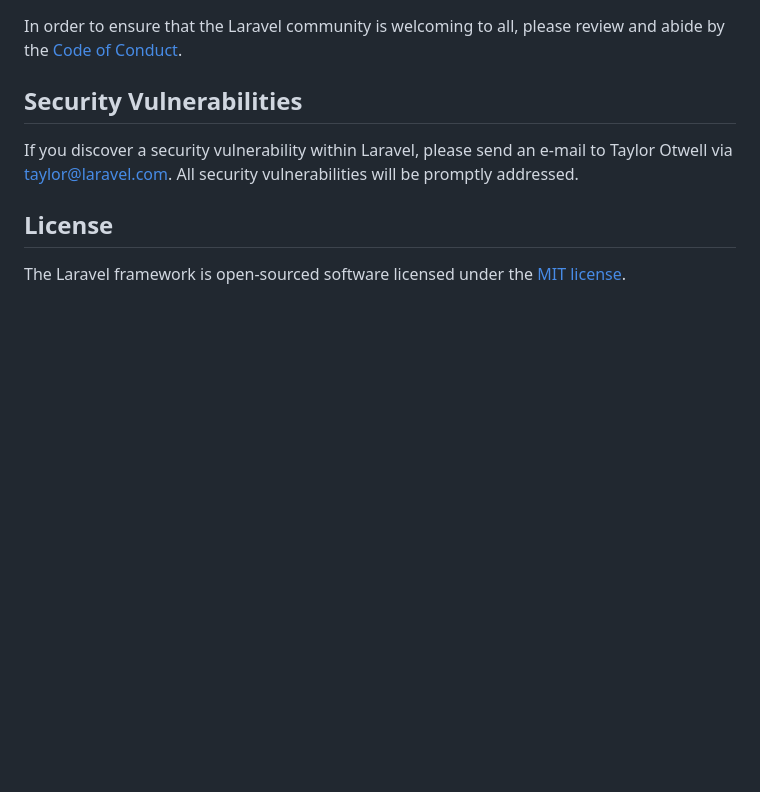
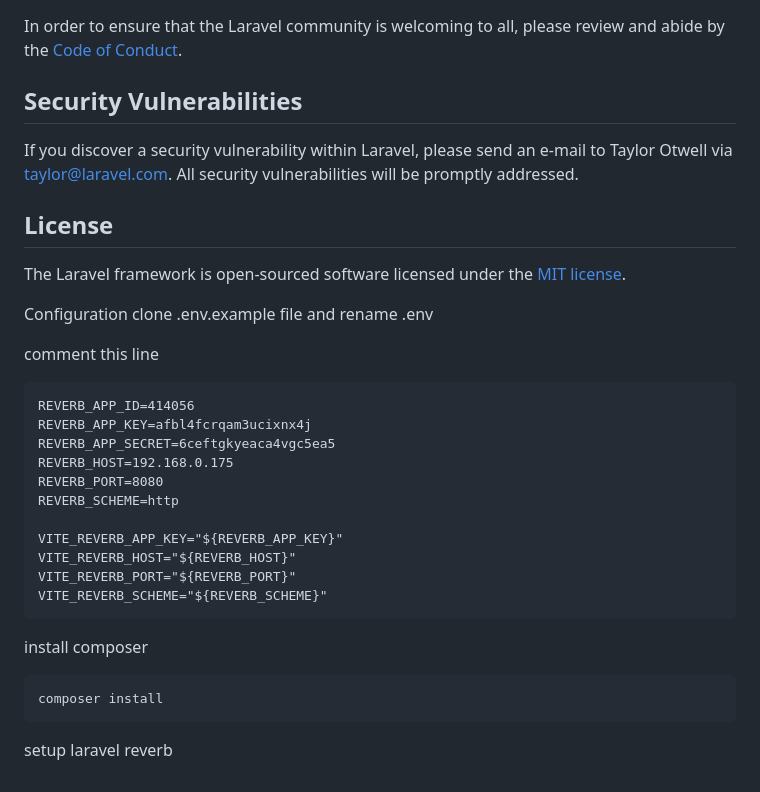
Before and after one commit to jamirraert/chatbot-backend, a Markdown page: README.md, the part around the change. Rendered like a GitHub page; blank space fills up the shorter version.

````diff
--- a/README.md
+++ b/README.md
@@ -59,3 +59,29 @@ If you discover a security vulnerability within Laravel, please send an e-mail t
 ## License
 
 The Laravel framework is open-sourced software licensed under the [MIT license](https://opensource.org/licenses/MIT).
+
+
+Configuration
+clone .env.example file and rename .env
+
+comment this line
+```
+REVERB_APP_ID=414056
+REVERB_APP_KEY=afbl4fcrqam3ucixnx4j
+REVERB_APP_SECRET=6ceftgkyeaca4vgc5ea5
+REVERB_HOST=192.168.0.175
+REVERB_PORT=8080
+REVERB_SCHEME=http
+
+VITE_REVERB_APP_KEY="${REVERB_APP_KEY}"
+VITE_REVERB_HOST="${REVERB_HOST}"
+VITE_REVERB_PORT="${REVERB_PORT}"
+VITE_REVERB_SCHEME="${REVERB_SCHEME}"
+```
+
+install composer
+```
+composer install
+```
+
+setup laravel reverb
````
